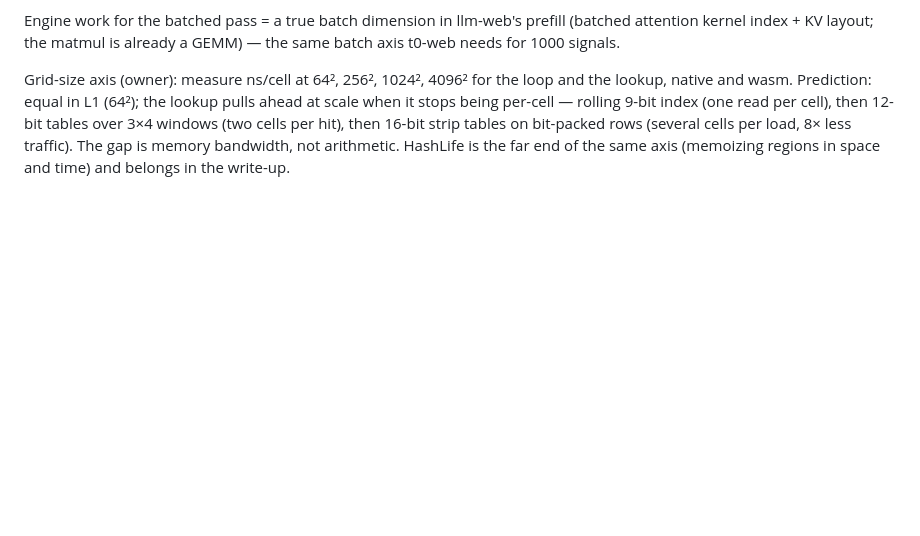
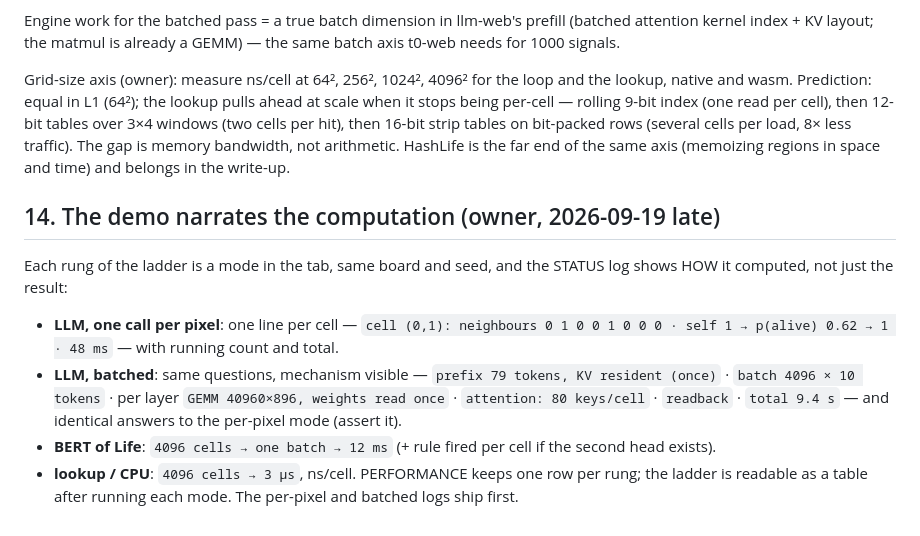
Before and after one commit to idle-intelligence/llm-life, a Markdown page: CONCEPT.md, the part around the change. Rendered like a GitHub page; blank space fills up the shorter version.

Commit message:
CONCEPT: the demo narrates each rung's computation in the STATUS log

```diff
--- a/CONCEPT.md
+++ b/CONCEPT.md
@@ -182,3 +182,12 @@ Same 64×64 board, one generation, native and wasm, seconds (or ns/cell) per run
 Engine work for the batched pass = a true batch dimension in llm-web's prefill (batched attention kernel index + KV layout; the matmul is already a GEMM) — the same batch axis t0-web needs for 1000 signals.
 
 Grid-size axis (owner): measure ns/cell at 64², 256², 1024², 4096² for the loop and the lookup, native and wasm. Prediction: equal in L1 (64²); the lookup pulls ahead at scale when it stops being per-cell — rolling 9-bit index (one read per cell), then 12-bit tables over 3×4 windows (two cells per hit), then 16-bit strip tables on bit-packed rows (several cells per load, 8× less traffic). The gap is memory bandwidth, not arithmetic. HashLife is the far end of the same axis (memoizing regions in space and time) and belongs in the write-up.
+
+## 14. The demo narrates the computation (owner, 2026-09-19 late)
+
+Each rung of the ladder is a mode in the tab, same board and seed, and the STATUS log shows HOW it computed, not just the result:
+- **LLM, one call per pixel**: one line per cell — `cell (0,1): neighbours 0 1 0 0 1 0 0 0 · self 1 → p(alive) 0.62 → 1 · 48 ms` — with running count and total.
+- **LLM, batched**: same questions, mechanism visible — `prefix 79 tokens, KV resident (once)` · `batch 4096 × 10 tokens` · per layer `GEMM 40960×896, weights read once` · `attention: 80 keys/cell` · `readback` · `total 9.4 s` — and identical answers to the per-pixel mode (assert it).
+- **BERT of Life**: `4096 cells → one batch → 12 ms` (+ rule fired per cell if the second head exists).
+- **lookup / CPU**: `4096 cells → 3 µs`, ns/cell.
+PERFORMANCE keeps one row per rung; the ladder is readable as a table after running each mode. The per-pixel and batched logs ship first.
```
